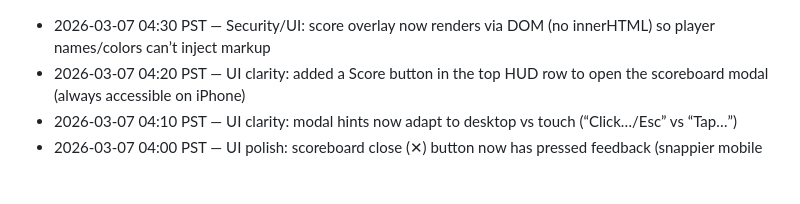
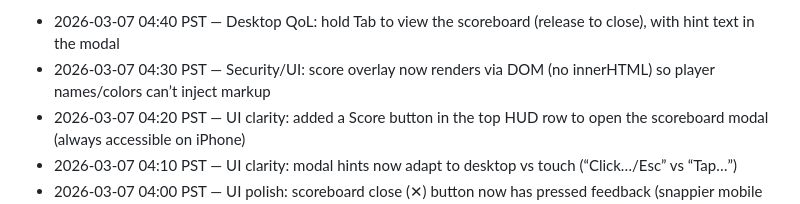
Before and after one commit to JiachenDuan/hunter-boyz, a Markdown page: IMPROVEMENTS_LOG.md, the part around the change. Rendered like a GitHub page; blank space fills up the shorter version.

Commit message:
Log: Tab-hold scoreboard

```diff
--- a/IMPROVEMENTS_LOG.md
+++ b/IMPROVEMENTS_LOG.md
@@ -1,3 +1,4 @@
+- 2026-03-07 04:40 PST — Desktop QoL: hold Tab to view the scoreboard (release to close), with hint text in the modal
 - 2026-03-07 04:30 PST — Security/UI: score overlay now renders via DOM (no innerHTML) so player names/colors can’t inject markup
 - 2026-03-07 04:20 PST — UI clarity: added a Score button in the top HUD row to open the scoreboard modal (always accessible on iPhone)
 - 2026-03-07 04:10 PST — UI clarity: modal hints now adapt to desktop vs touch (“Click…/Esc” vs “Tap…”)
```
